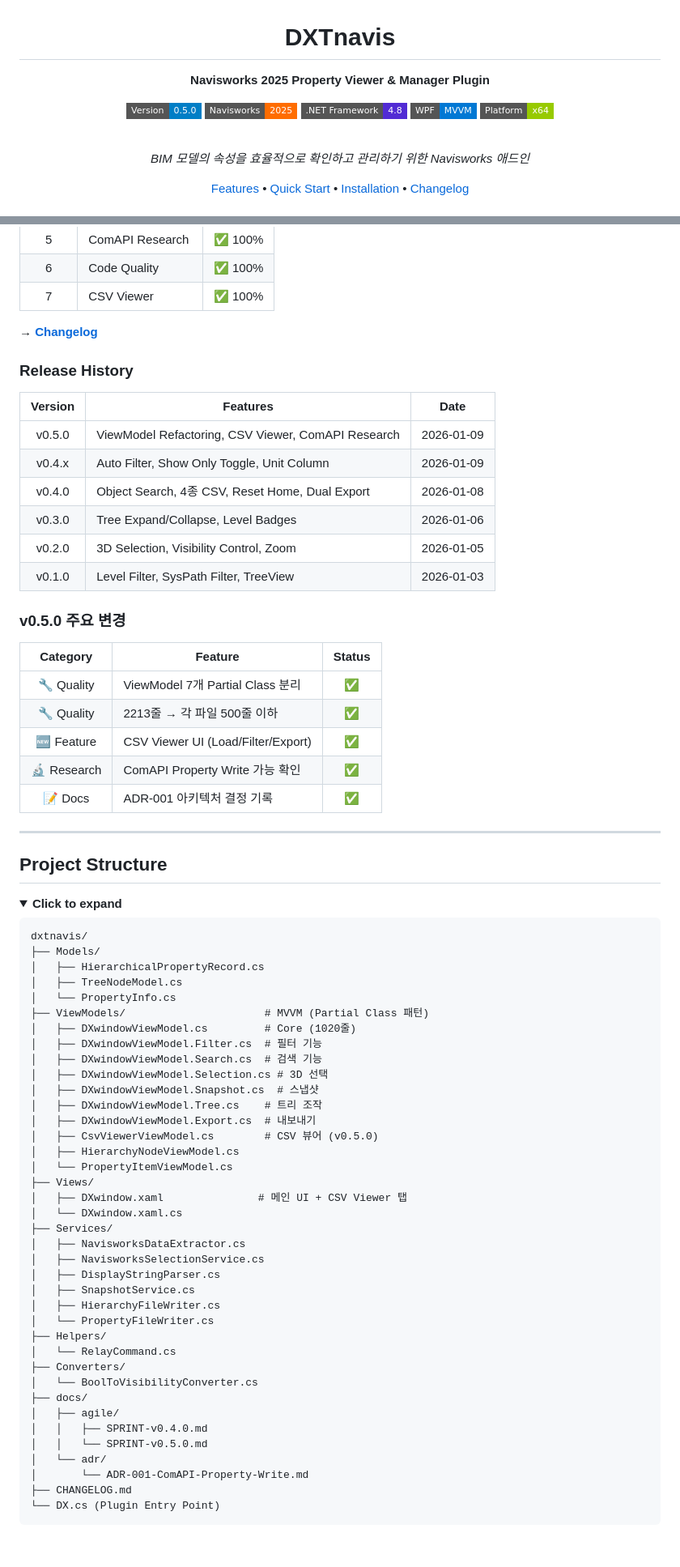
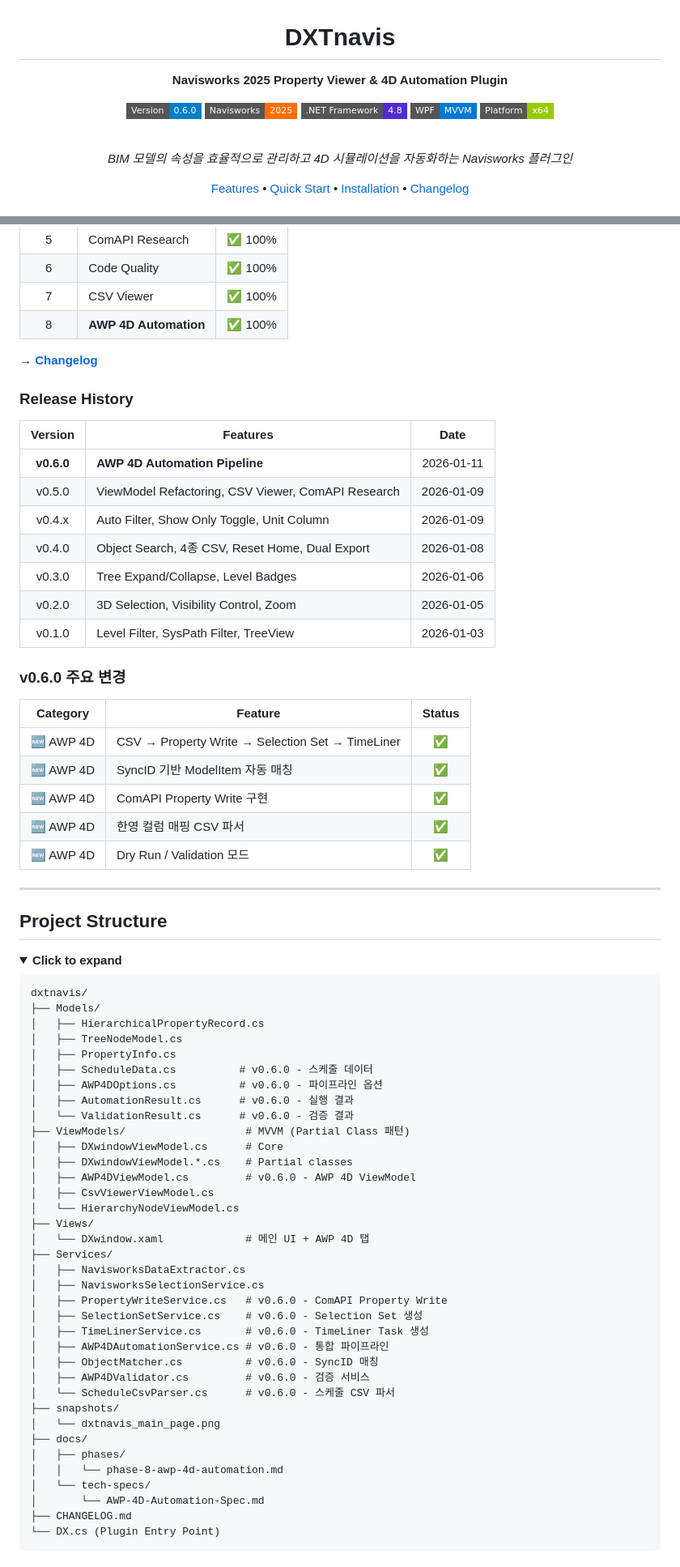
Before and after one commit to tygwan/DXTnavis, a Markdown page: README.md, 2 parts joined by grey strips. Shown at 81% size. Drawn GitHub-style; folded sections open; badges without logos.

````diff
--- a/README.md
+++ b/README.md
@@ -2,9 +2,9 @@
 
 # DXTnavis
 
-**Navisworks 2025 Property Viewer & Manager Plugin**
+**Navisworks 2025 Property Viewer & 4D Automation Plugin**
 
-[![Version](https://img.shields.io/badge/Version-0.5.0-blue?style=flat-square)]()
+[![Version](https://img.shields.io/badge/Version-0.6.0-blue?style=flat-square)]()
 [![Navisworks](https://img.shields.io/badge/Navisworks-2025-FF6D00?style=flat-square&logo=autodesk&logoColor=white)](https://www.autodesk.com/products/navisworks)
 [![.NET](https://img.shields.io/badge/.NET_Framework-4.8-512BD4?style=flat-square&logo=dotnet&logoColor=white)](https://dotnet.microsoft.com/)
 [![WPF](https://img.shields.io/badge/WPF-MVVM-0078D4?style=flat-square&logo=windows&logoColor=white)]()
@@ -12,6 +12,6 @@
 
 <br/>
 
-*BIM 모델의 속성을 효율적으로 확인하고 관리하기 위한 Navisworks 애드인*
+*BIM 모델의 속성을 효율적으로 관리하고 4D 시뮬레이션을 자동화하는 Navisworks 플러그인*
 
 [Features](#-features) • [Quick Start](#-quick-start) • [Installation](#-installation) • [Changelog](CHANGELOG.md)
@@ -145,6 +170,7 @@ v0.5.0: [====================] 100% ✅ Released 2026-01-09
 | 5 | ComAPI Research | ✅ 100% |
 | 6 | Code Quality | ✅ 100% |
 | 7 | CSV Viewer | ✅ 100% |
+| 8 | **AWP 4D Automation** | ✅ 100% |
 
 **→ [Changelog](CHANGELOG.md)**
 
@@ -152,6 +178,7 @@ v0.5.0: [====================] 100% ✅ Released 2026-01-09
 
 | Version | Features | Date |
 |:-------:|----------|:----:|
+| **v0.6.0** | **AWP 4D Automation Pipeline** | 2026-01-11 |
 | v0.5.0 | ViewModel Refactoring, CSV Viewer, ComAPI Research | 2026-01-09 |
 | v0.4.x | Auto Filter, Show Only Toggle, Unit Column | 2026-01-09 |
 | v0.4.0 | Object Search, 4종 CSV, Reset Home, Dual Export | 2026-01-08 |
@@ -159,15 +186,15 @@ v0.5.0: [====================] 100% ✅ Released 2026-01-09
 | v0.2.0 | 3D Selection, Visibility Control, Zoom | 2026-01-05 |
 | v0.1.0 | Level Filter, SysPath Filter, TreeView | 2026-01-03 |
 
-### v0.5.0 주요 변경
+### v0.6.0 주요 변경
 
 | Category | Feature | Status |
 |:--------:|---------|:------:|
-| 🔧 Quality | ViewModel 7개 Partial Class 분리 | ✅ |
-| 🔧 Quality | 2213줄 → 각 파일 500줄 이하 | ✅ |
-| 🆕 Feature | CSV Viewer UI (Load/Filter/Export) | ✅ |
-| 🔬 Research | ComAPI Property Write 가능 확인 | ✅ |
-| 📝 Docs | ADR-001 아키텍처 결정 기록 | ✅ |
+| 🆕 AWP 4D | CSV → Property Write → Selection Set → TimeLiner | ✅ |
+| 🆕 AWP 4D | SyncID 기반 ModelItem 자동 매칭 | ✅ |
+| 🆕 AWP 4D | ComAPI Property Write 구현 | ✅ |
+| 🆕 AWP 4D | 한영 컬럼 매핑 CSV 파서 | ✅ |
+| 🆕 AWP 4D | Dry Run / Validation 모드 | ✅ |
 
 ---
 
@@ -181,38 +208,36 @@ dxtnavis/
 ├── Models/
 │   ├── HierarchicalPropertyRecord.cs
 │   ├── TreeNodeModel.cs
-│   └── PropertyInfo.cs
-├── ViewModels/                      # MVVM (Partial Class 패턴)
-│   ├── DXwindowViewModel.cs         # Core (1020줄)
-│   ├── DXwindowViewModel.Filter.cs  # 필터 기능
-│   ├── DXwindowViewModel.Search.cs  # 검색 기능
-│   ├── DXwindowViewModel.Selection.cs # 3D 선택
-│   ├── DXwindowViewModel.Snapshot.cs  # 스냅샷
-│   ├── DXwindowViewModel.Tree.cs    # 트리 조작
-│   ├── DXwindowViewModel.Export.cs  # 내보내기
-│   ├── CsvViewerViewModel.cs        # CSV 뷰어 (v0.5.0)
-│   ├── HierarchyNodeViewModel.cs
-│   └── PropertyItemViewModel.cs
+│   ├── PropertyInfo.cs
+│   ├── ScheduleData.cs          # v0.6.0 - 스케줄 데이터
+│   ├── AWP4DOptions.cs          # v0.6.0 - 파이프라인 옵션
+│   ├── AutomationResult.cs      # v0.6.0 - 실행 결과
+│   └── ValidationResult.cs      # v0.6.0 - 검증 결과
+├── ViewModels/                   # MVVM (Partial Class 패턴)
+│   ├── DXwindowViewModel.cs      # Core
+│   ├── DXwindowViewModel.*.cs    # Partial classes
+│   ├── AWP4DViewModel.cs         # v0.6.0 - AWP 4D ViewModel
+│   ├── CsvViewerViewModel.cs
+│   └── HierarchyNodeViewModel.cs
 ├── Views/
-│   ├── DXwindow.xaml               # 메인 UI + CSV Viewer 탭
-│   └── DXwindow.xaml.cs
+│   └── DXwindow.xaml             # 메인 UI + AWP 4D 탭
 ├── Services/
 │   ├── NavisworksDataExtractor.cs
 │   ├── NavisworksSelectionService.cs
-│   ├── DisplayStringParser.cs
-│   ├── SnapshotService.cs
-│   ├── HierarchyFileWriter.cs
-│   └── PropertyFileWriter.cs
-├── Helpers/
-│   └── RelayCommand.cs
-├── Converters/
-│   └── BoolToVisibilityConverter.cs
+│   ├── PropertyWriteService.cs   # v0.6.0 - ComAPI Property Write
+│   ├── SelectionSetService.cs    # v0.6.0 - Selection Set 생성
+│   ├── TimeLinerService.cs       # v0.6.0 - TimeLiner Task 생성
+│   ├── AWP4DAutomationService.cs # v0.6.0 - 통합 파이프라인
+│   ├── ObjectMatcher.cs          # v0.6.0 - SyncID 매칭
+│   ├── AWP4DValidator.cs         # v0.6.0 - 검증 서비스
+│   └── ScheduleCsvParser.cs      # v0.6.0 - 스케줄 CSV 파서
+├── snapshots/
+│   └── dxtnavis_main_page.png
 ├── docs/
-│   ├── agile/
-│   │   ├── SPRINT-v0.4.0.md
-│   │   └── SPRINT-v0.5.0.md
-│   └── adr/
-│       └── ADR-001-ComAPI-Property-Write.md
+│   ├── phases/
+│   │   └── phase-8-awp-4d-automation.md
+│   └── tech-specs/
+│       └── AWP-4D-Automation-Spec.md
 ├── CHANGELOG.md
 └── DX.cs (Plugin Entry Point)
 ```
````
Also changed, not shown: other parts of README.md (+74 -19 lines).
